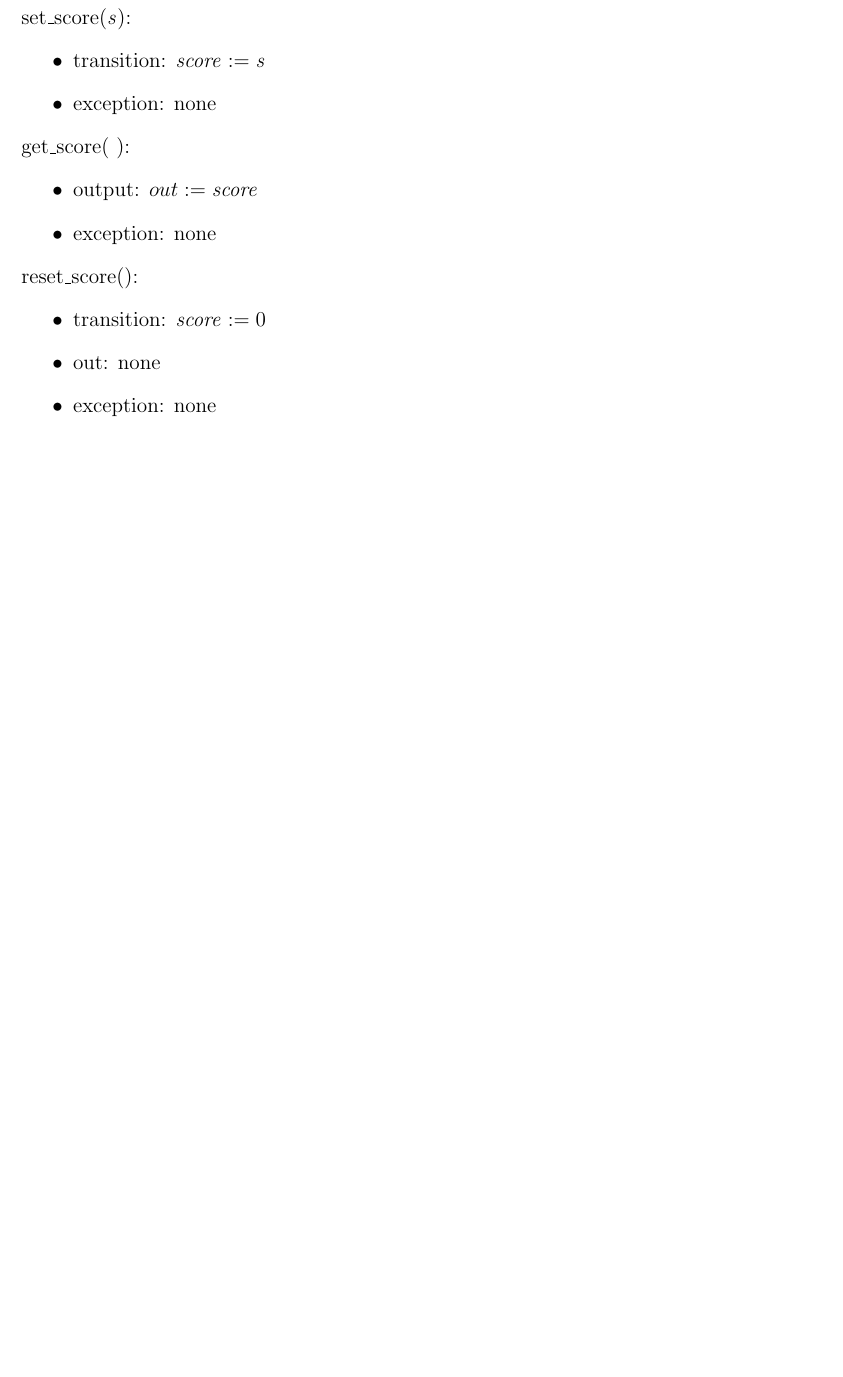
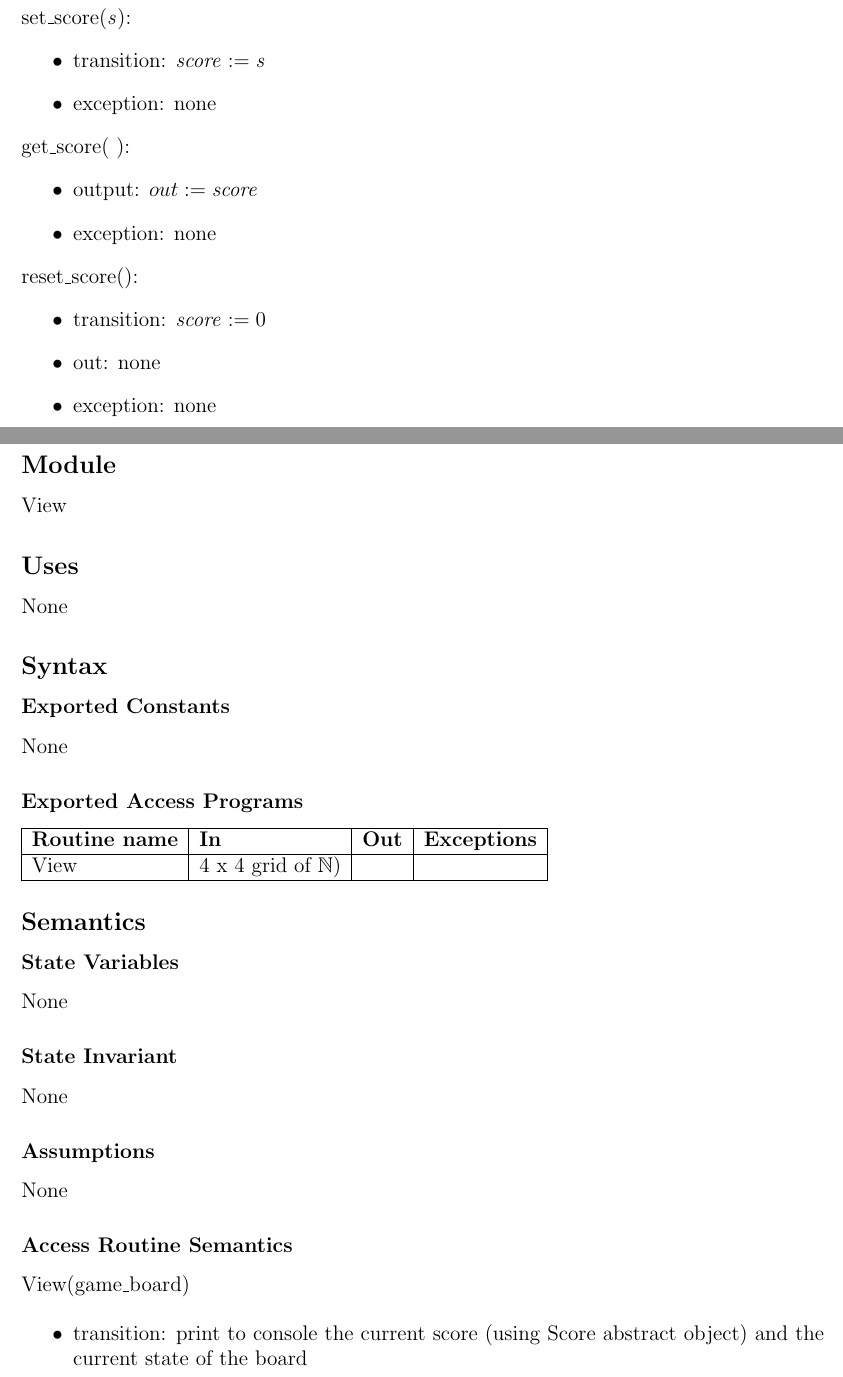
Before and after one commit to CassieBaldin/2048-2AA4-Project, a LaTeX document (A4/latex/A4_Spec_baldic1.tex): part of page 5 of 5 before the commit and two parts of pages 5 and 6 of 6 after it, the two joined at a grey line, cut so that both start at the same text, the shorter picture padded with empty space. Compiled offline with pdfLaTeX.

Commit message:
Added view spec

```diff
--- a/A4/latex/A4_Spec_baldic1.tex
+++ b/A4/latex/A4_Spec_baldic1.tex
@@ -239,4 +239,54 @@ The state variable will be set to zero (to start new score for game) before it i
 \item exception: none
 \end{itemize}
 
+\newpage
+
+\section* {View Module}
+
+\subsection* {Module}
+
+View
+
+\subsection* {Uses}
+
+None
+
+\subsection* {Syntax}
+
+\subsubsection* {Exported Constants}
+
+None
+
+\subsubsection* {Exported Access Programs}
+
+\begin{tabular}{| l | l | l | l |}
+\hline
+\textbf{Routine name} & \textbf{In} & \textbf{Out} & \textbf{Exceptions}\\
+\hline
+View & $\text{4 x 4 grid of } \mathbb{N})$ & & \\
+\hline
+
+\end{tabular}
+
+\subsection* {Semantics}
+
+\subsubsection* {State Variables}
+
+None
+
+\subsubsection* {State Invariant}
+
+None
+
+\subsubsection* {Assumptions}
+
+None
+
+\subsubsection* {Access Routine Semantics}
+
+\noindent View(game\_board)
+
+\begin{itemize}
+\item transition: print to console the current score (using Score abstract object) and the current state of the board
+
 \end {document}
```
